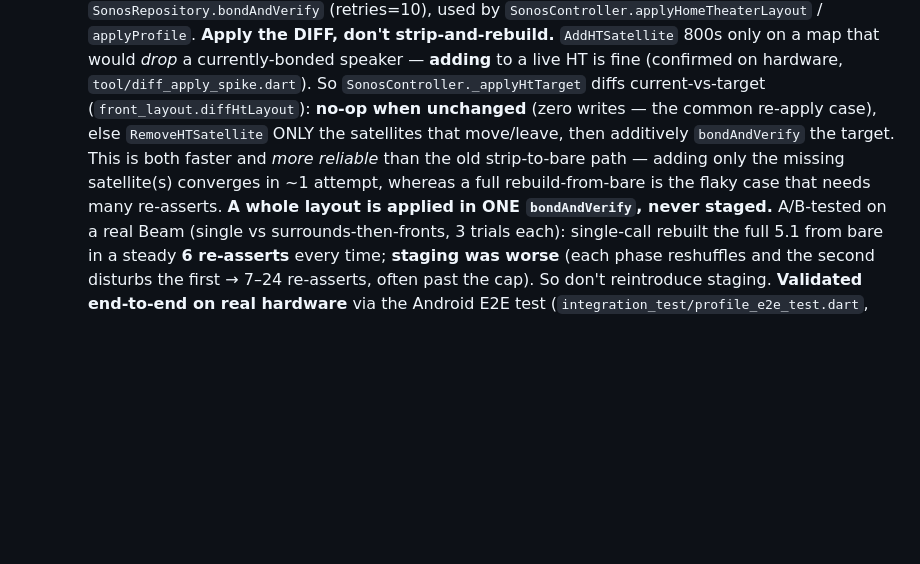
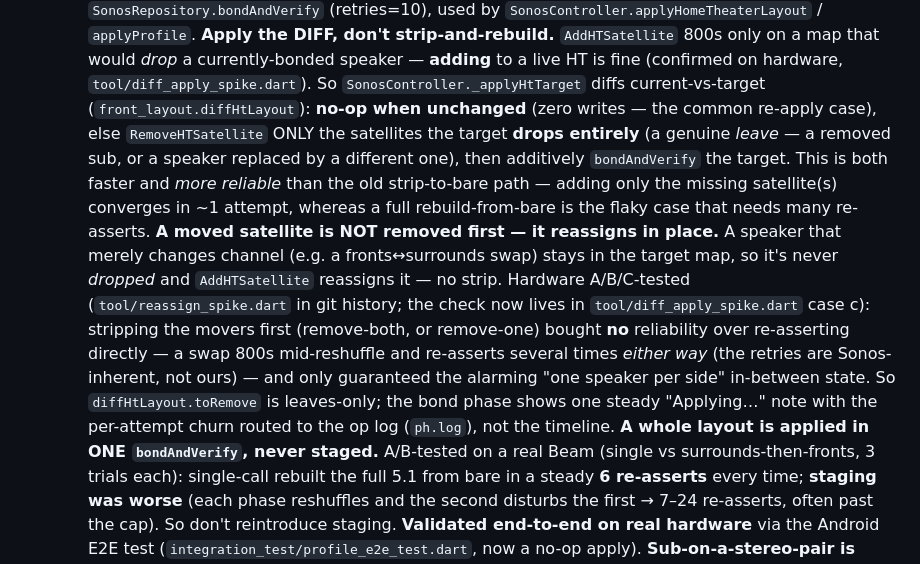
Before and after one commit to CasperVerswijvelt/Sonority, a Markdown page: CLAUDE.md, the part around the change. GitHub-like rendering; blank space fills up the shorter version.

Commit message:
docs(CLAUDE): note diff removes only genuine leaves, not moved satellites
Co-Authored-By: Claude Opus 4.8 (1M context) <noreply@anthropic.com>

```diff
--- a/CLAUDE.md
+++ b/CLAUDE.md
@@ -160,11 +160,23 @@ Note: CLI tools must NOT import `sonos_repository.dart` (it pulls in
     fine (confirmed on hardware, `tool/diff_apply_spike.dart`). So
     `SonosController._applyHtTarget` diffs current-vs-target
     (`front_layout.diffHtLayout`): **no-op when unchanged** (zero writes — the
-    common re-apply case), else `RemoveHTSatellite` ONLY the satellites that
-    move/leave, then additively `bondAndVerify` the target. This is both faster
-    and *more reliable* than the old strip-to-bare path — adding only the missing
-    satellite(s) converges in ~1 attempt, whereas a full rebuild-from-bare is the
-    flaky case that needs many re-asserts. **A whole layout is applied in ONE
+    common re-apply case), else `RemoveHTSatellite` ONLY the satellites the target
+    **drops entirely** (a genuine *leave* — a removed sub, or a speaker replaced by
+    a different one), then additively `bondAndVerify` the target. This is both
+    faster and *more reliable* than the old strip-to-bare path — adding only the
+    missing satellite(s) converges in ~1 attempt, whereas a full rebuild-from-bare
+    is the flaky case that needs many re-asserts.
+    **A moved satellite is NOT removed first — it reassigns in place.** A speaker
+    that merely changes channel (e.g. a fronts↔surrounds swap) stays in the target
+    map, so it's never *dropped* and `AddHTSatellite` reassigns it — no strip.
+    Hardware A/B/C-tested (`tool/reassign_spike.dart` in git history; the check now
+    lives in `tool/diff_apply_spike.dart` case c): stripping the movers first
+    (remove-both, or remove-one) bought **no** reliability over re-asserting
+    directly — a swap 800s mid-reshuffle and re-asserts several times *either way*
+    (the retries are Sonos-inherent, not ours) — and only guaranteed the alarming
+    "one speaker per side" in-between state. So `diffHtLayout.toRemove` is
+    leaves-only; the bond phase shows one steady "Applying…" note with the
+    per-attempt churn routed to the op log (`ph.log`), not the timeline. **A whole layout is applied in ONE
     `bondAndVerify`, never staged.** A/B-tested on a real Beam (single vs
     surrounds-then-fronts, 3 trials each): single-call rebuilt the full 5.1 from
     bare in a steady **6 re-asserts** every time; **staging was worse** (each
```
